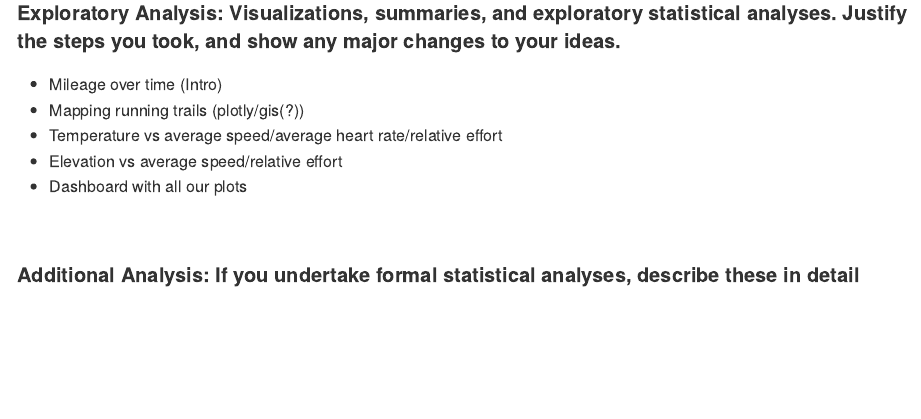
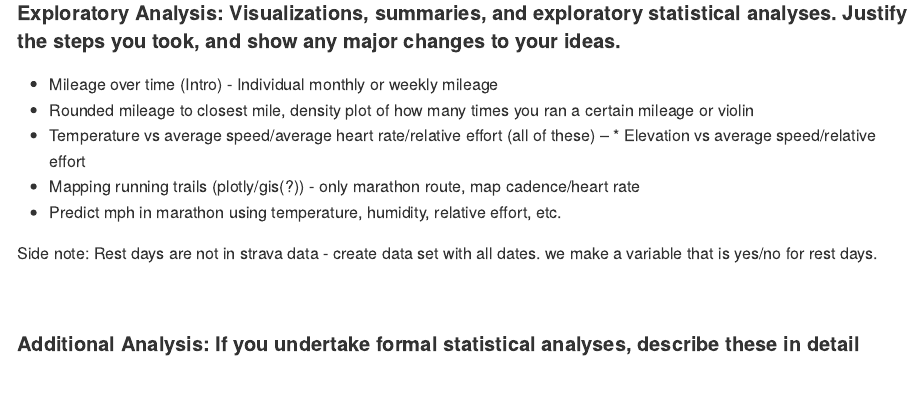
Before and after one commit to els2250/p8105final_emmamarathontraining, an R Markdown document (final_report.Rmd): the page in a window 1100 px wide, from 3920 px down. Rendered offline with R 4.5, knitr and Pandoc, with nearby package versions; long lines of code are wrapped; column names are cleaned by a stand-in for the janitor package.

Commit message:
Planning exploratory analysis and data visualizations.

```diff
--- a/final_report.Rmd
+++ b/final_report.Rmd
@@ -121,11 +121,14 @@ Other decisions we need to make:
 
 #### Exploratory Analysis: Visualizations, summaries, and exploratory statistical analyses. Justify the steps you took, and show any major changes to your ideas.
 
-* Mileage over time (Intro)
-* Mapping running trails (plotly/gis(?))
-* Temperature vs average speed/average heart rate/relative effort
-* Elevation vs average speed/relative effort
-* Dashboard with all our plots
+* Mileage over time (Intro) - Individual monthly or weekly mileage
+* Rounded mileage to closest mile, density plot of how many times you ran a certain mileage or violin
+* Temperature vs average speed/average heart rate/relative effort (all of these)
+ -- * Elevation vs average speed/relative effort
+* Mapping running trails (plotly/gis(?)) - only marathon route, map cadence/heart rate
+* Predict mph in marathon using temperature, humidity, relative effort, etc.
+
+Side note: Rest days are not in strava data - create data set with all dates. we make a variable that is yes/no for rest days.
 
 <br/>
 
```
